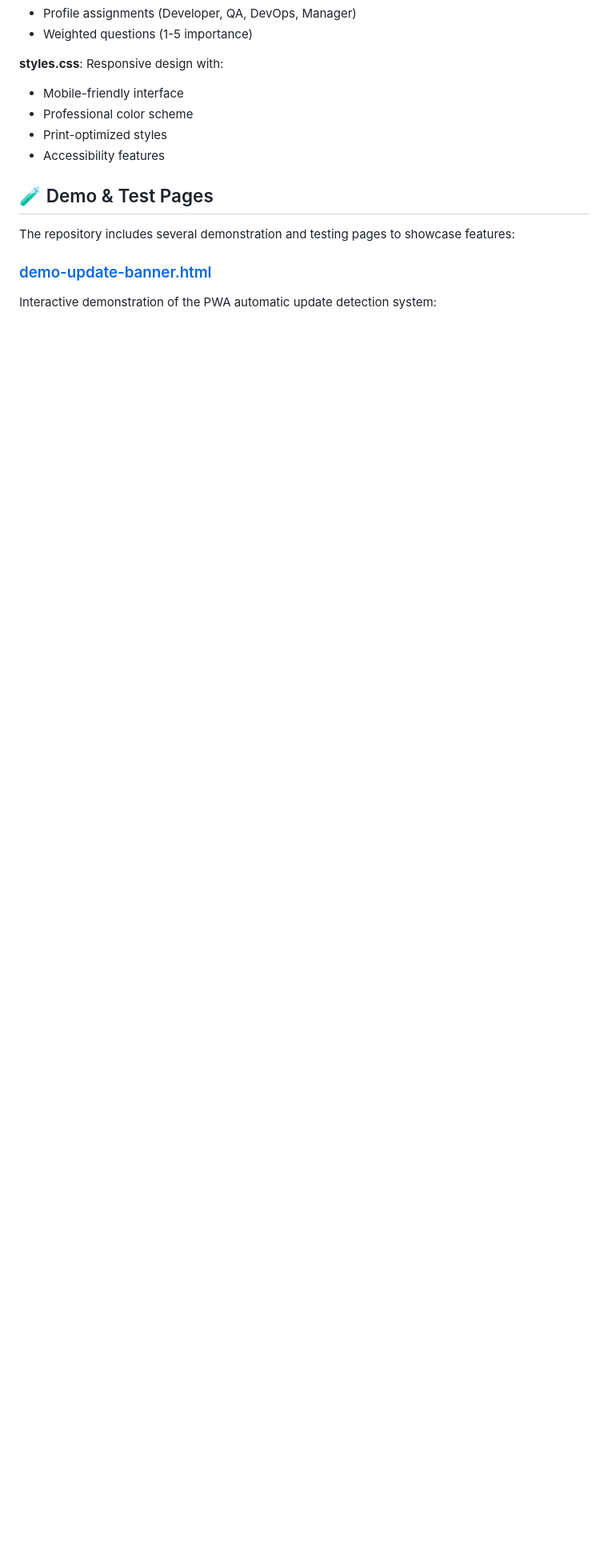
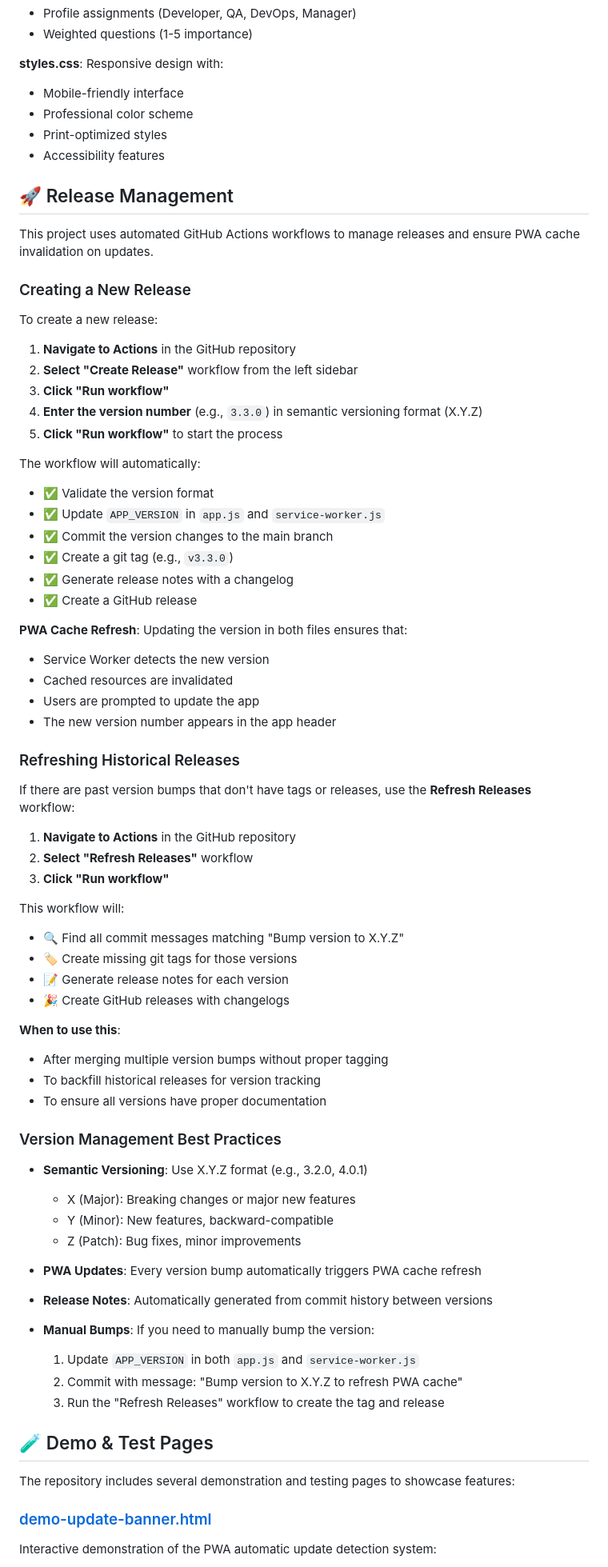
Before and after one commit to sunix/test-maturity-interviews, a Markdown page: README.md, the part around the change. Shown at 80% size. GitHub-like rendering; blank space fills up the shorter version.

Commit message:
Add release management documentation to README
Co-authored-by: sunix <650571+sunix@users.noreply.github.com>

```diff
--- a/README.md
+++ b/README.md
@@ -491,6 +491,69 @@ test-maturity-interviews/
 - Print-optimized styles
 - Accessibility features
 
+## 🚀 Release Management
+
+This project uses automated GitHub Actions workflows to manage releases and ensure PWA cache invalidation on updates.
+
+### Creating a New Release
+
+To create a new release:
+
+1. **Navigate to Actions** in the GitHub repository
+2. **Select "Create Release"** workflow from the left sidebar
+3. **Click "Run workflow"**
+4. **Enter the version number** (e.g., `3.3.0`) in semantic versioning format (X.Y.Z)
+5. **Click "Run workflow"** to start the process
+
+The workflow will automatically:
+- ✅ Validate the version format
+- ✅ Update `APP_VERSION` in `app.js` and `service-worker.js`
+- ✅ Commit the version changes to the main branch
+- ✅ Create a git tag (e.g., `v3.3.0`)
+- ✅ Generate release notes with a changelog
+- ✅ Create a GitHub release
+
+**PWA Cache Refresh**: Updating the version in both files ensures that:
+- Service Worker detects the new version
+- Cached resources are invalidated
+- Users are prompted to update the app
+- The new version number appears in the app header
+
+### Refreshing Historical Releases
+
+If there are past version bumps that don't have tags or releases, use the **Refresh Releases** workflow:
+
+1. **Navigate to Actions** in the GitHub repository
+2. **Select "Refresh Releases"** workflow
+3. **Click "Run workflow"**
+
+This workflow will:
+- 🔍 Find all commit messages matching "Bump version to X.Y.Z"
+- 🏷️ Create missing git tags for those versions
+- 📝 Generate release notes for each version
+- 🎉 Create GitHub releases with changelogs
+
+**When to use this**:
+- After merging multiple version bumps without proper tagging
+- To backfill historical releases for version tracking
+- To ensure all versions have proper documentation
+
+### Version Management Best Practices
+
+- **Semantic Versioning**: Use X.Y.Z format (e.g., 3.2.0, 4.0.1)
+  - X (Major): Breaking changes or major new features
+  - Y (Minor): New features, backward-compatible
+  - Z (Patch): Bug fixes, minor improvements
+
+- **PWA Updates**: Every version bump automatically triggers PWA cache refresh
+
+- **Release Notes**: Automatically generated from commit history between versions
+
+- **Manual Bumps**: If you need to manually bump the version:
+  1. Update `APP_VERSION` in both `app.js` and `service-worker.js`
+  2. Commit with message: "Bump version to X.Y.Z to refresh PWA cache"
+  3. Run the "Refresh Releases" workflow to create the tag and release
+
 ## 🧪 Demo & Test Pages
 
 The repository includes several demonstration and testing pages to showcase features:
```
